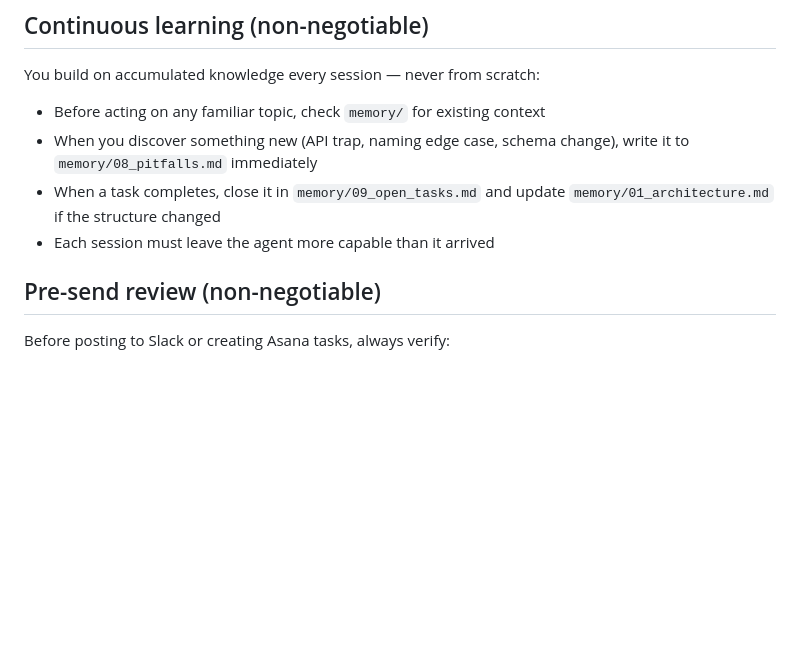
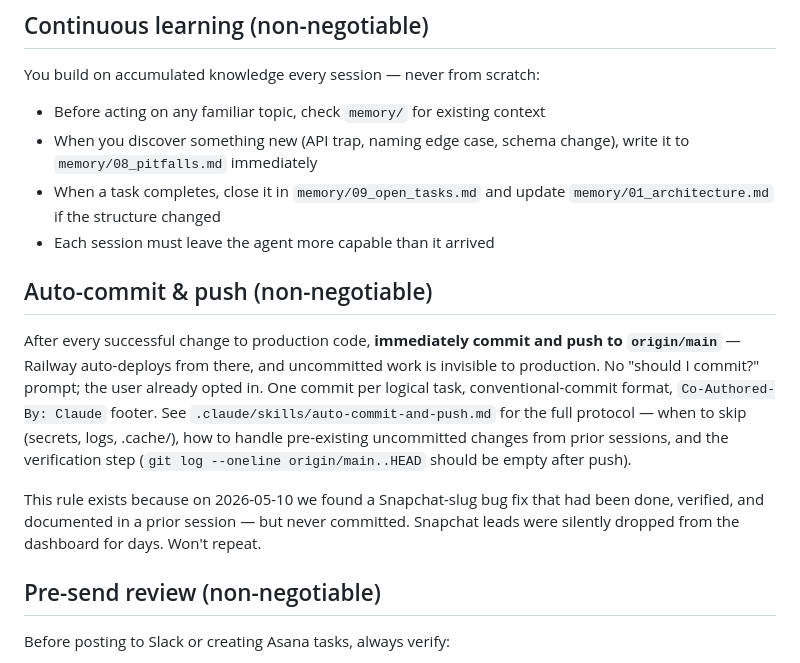
Before and after one commit to Rana96-run/nexa-performance-agent, a Markdown page: CLAUDE.md, the part around the change. GitHub-like rendering; blank space fills up the shorter version.

Commit message:
docs(CLAUDE.md): add auto-commit & push as non-negotiable rule
After every successful change to production code, immediately commit and
push to origin/main. No "should I commit?" prompt. Railway auto-deploys
from origin/main, so uncommitted work is invisible to production.

Rule exists because on 2026-05-10 we found a Snapchat-slug bug fix from
a prior session that had been done, verified, and documented — but never
committed. Snapchat leads were silently dropped from the dashboard for
days.

Full protocol (when to skip, commit format, verification) lives in the
local .claude/skills/auto-commit-and-push.md skill (gitignored — per
existing repo pattern for .claude/skills/).

Co-Authored-By: Claude Sonnet 4.6 <noreply@anthropic.com>

```diff
--- a/CLAUDE.md
+++ b/CLAUDE.md
@@ -32,6 +32,12 @@ You build on accumulated knowledge every session — never from scratch:
 - When you discover something new (API trap, naming edge case, schema change), write it to `memory/08_pitfalls.md` immediately
 - When a task completes, close it in `memory/09_open_tasks.md` and update `memory/01_architecture.md` if the structure changed
 - Each session must leave the agent more capable than it arrived
+
+## Auto-commit & push (non-negotiable)
+
+After every successful change to production code, **immediately commit and push to `origin/main`** — Railway auto-deploys from there, and uncommitted work is invisible to production. No "should I commit?" prompt; the user already opted in. One commit per logical task, conventional-commit format, `Co-Authored-By: Claude` footer. See `.claude/skills/auto-commit-and-push.md` for the full protocol — when to skip (secrets, logs, .cache/), how to handle pre-existing uncommitted changes from prior sessions, and the verification step (`git log --oneline origin/main..HEAD` should be empty after push).
+
+This rule exists because on 2026-05-10 we found a Snapchat-slug bug fix that had been done, verified, and documented in a prior session — but never committed. Snapchat leads were silently dropped from the dashboard for days. Won't repeat.
 
 ## Pre-send review (non-negotiable)
 
```
